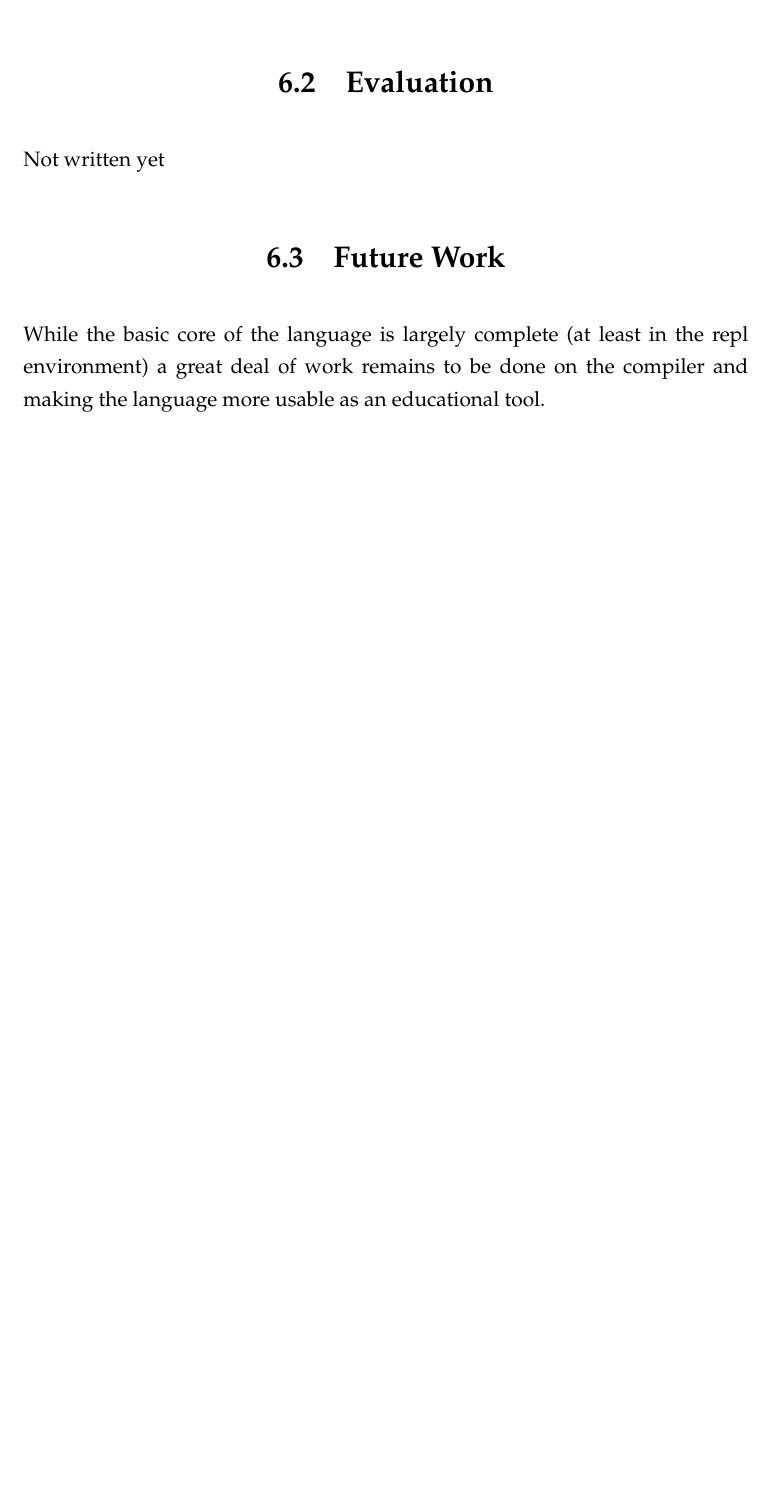
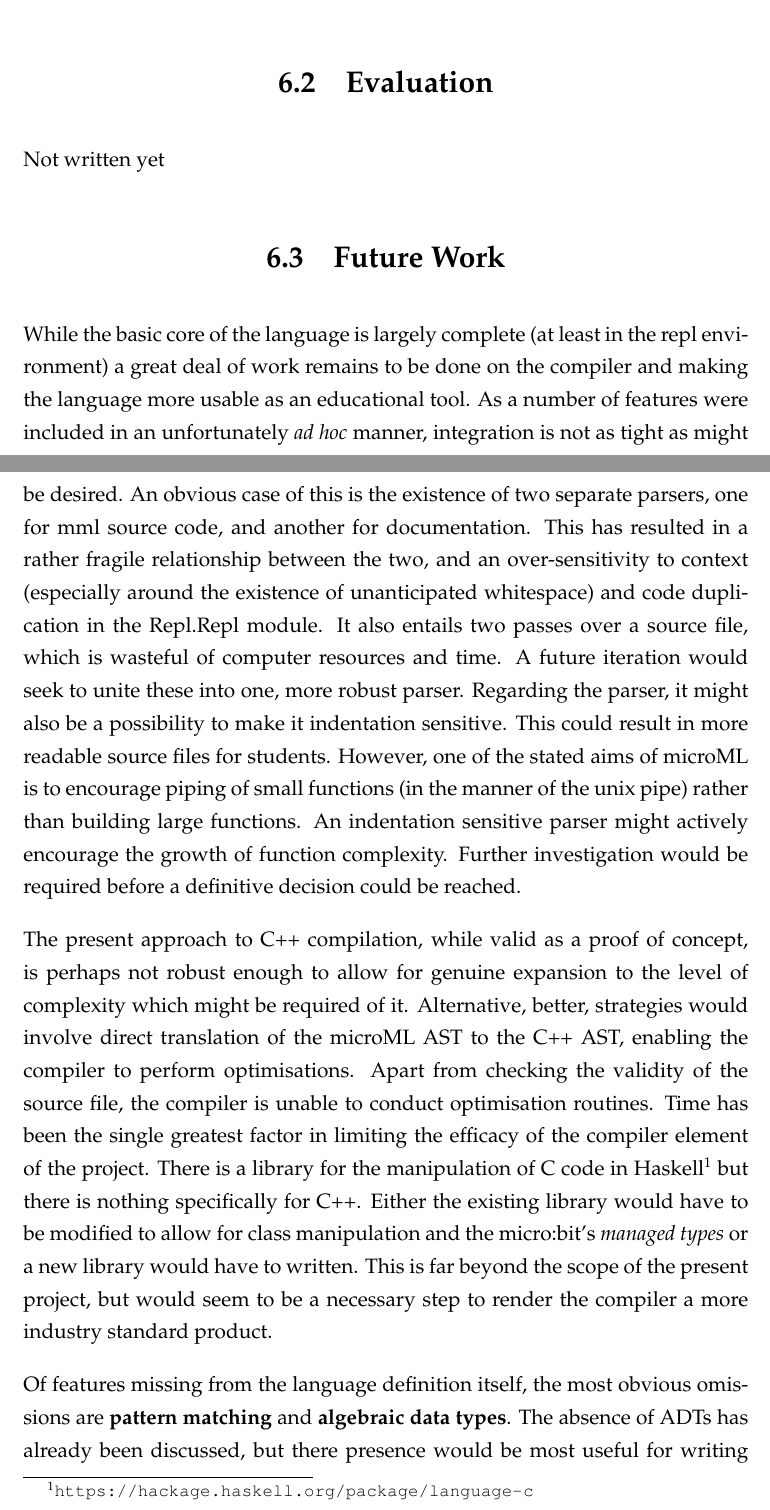
Before and after one commit to kellino/microML, a LaTeX thesis (docs/report.tex): part of page 36 of 36 before the commit and two parts of pages 36 and 37 of 40 after it, the two joined at a grey line, cut so that both start at the same text, the shorter picture padded with empty space. Compiled offline with pdfLaTeX.

```diff
--- a/docs/report.tex
+++ b/docs/report.tex
@@ -12,6 +12,7 @@
 \usepackage{sidecap}
 \usepackage{tikz}
 \usetikzlibrary{matrix}
+\usepackage{cite}
 \usepackage{color, colortbl}
 \definecolor{Seagreen}{rgb}{0.18, 0.54, 0.34}
 \definecolor{Lawngreen}{rgb}{0.48, 0.99, 0}
@@ -851,4 +862,31 @@
 \section{Future Work}
 While the basic core of the language is largely complete (at least in the repl environment) a great
 deal of work remains to be done on the compiler and making the language more usable as an educational
-tool.
+tool. As a number of features were included in an unfortunately \textit{ad hoc} manner, integration
+is not as tight as might be desired. An obvious case of this is the existence of two separate
+parsers, one for mml source code, and another for documentation. This has resulted in a rather
+fragile relationship between the two, and an over-sensitivity to context (especially around the
+existence of unanticipated whitespace) and code duplication in the Repl.Repl module. It also entails
+two passes over a source file, which is wasteful of computer resources and time. A future iteration
+would seek to unite these into one, more robust parser. Regarding the parser, it might also be a
+possibility to make it indentation sensitive. This could result in more readable source files for
+students. However, one of the stated aims of microML is to encourage piping of small functions (in
+the manner of the unix pipe) rather than building large functions. An indentation sensitive parser
+might actively encourage the growth of function complexity. Further investigation would be required
+before a definitive decision could be reached.
+
+The present approach to C++ compilation, while valid as a proof of concept, is perhaps not robust
+enough to allow for genuine expansion to the level of complexity which might be required of it.
+Alternative, better, strategies would involve direct translation of the microML AST to the C++ AST,
+enabling the compiler to perform optimisations. Apart from checking the validity of the source file,
+the compiler is unable to conduct optimisation routines. Time has been the single greatest factor in
+limiting the efficacy of the compiler element of the project. There is a library for the manipulation
+of C code in Haskell\footnote{\url{https://hackage.haskell.org/package/language-c}} but there is
+nothing specifically for C++. Either the existing library would have  to be modified to allow for
+class manipulation and the micro:bit's \textit{managed types} or a new library would have to
+written. This is far beyond the scope of the present project, but would seem to be a necessary step
+to render the compiler a more industry standard product.
+
+Of features missing from the language definition itself, the most obvious omissions are
+\textbf{pattern matching} and \textbf{algebraic data types}. The absence of ADTs has already been
+discussed, but there presence would be most useful for writing of standard library modules. Without
```
Also changed, not shown: docs/report.tex (28 more changed lines).
